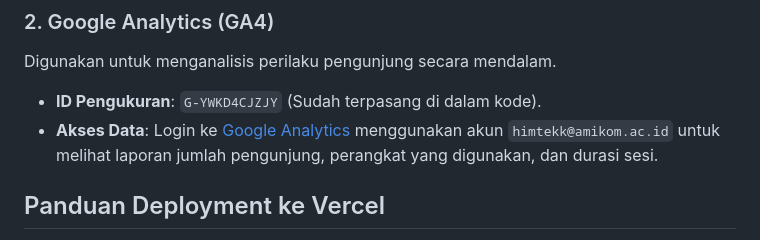
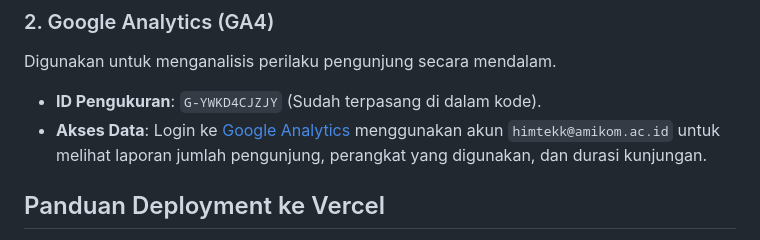
Before and after one commit to Irfan3006/HIMTEKK, a Markdown page: README.md, the part around the change. Drawn GitHub-style.

```diff
--- a/README.md
+++ b/README.md
@@ -73,7 +73,7 @@ Digunakan untuk memantau website di hasil pencarian Google.
 ### 2. Google Analytics (GA4)
 Digunakan untuk menganalisis perilaku pengunjung secara mendalam.
 *   **ID Pengukuran**: `G-YWKD4CJZJY` (Sudah terpasang di dalam kode).
-*   **Akses Data**: Login ke [Google Analytics](https://analytics.google.com/) menggunakan akun `himtekk@amikom.ac.id` untuk melihat laporan jumlah pengunjung, perangkat yang digunakan, dan durasi sesi.
+*   **Akses Data**: Login ke [Google Analytics](https://analytics.google.com/) menggunakan akun `himtekk@amikom.ac.id` untuk melihat laporan jumlah pengunjung, perangkat yang digunakan, dan durasi kunjungan.
 
 ## Panduan Deployment ke Vercel
 
```
